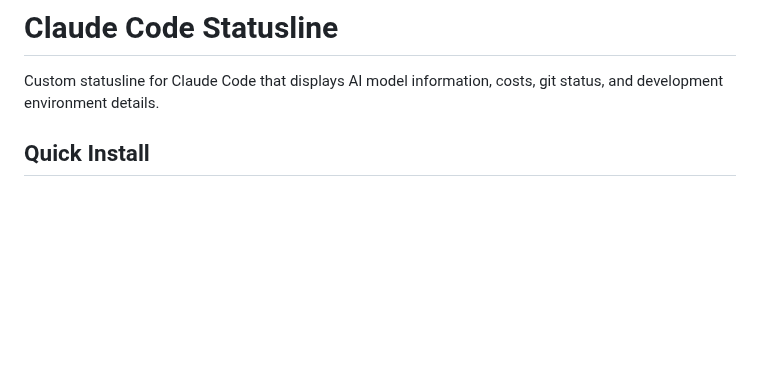
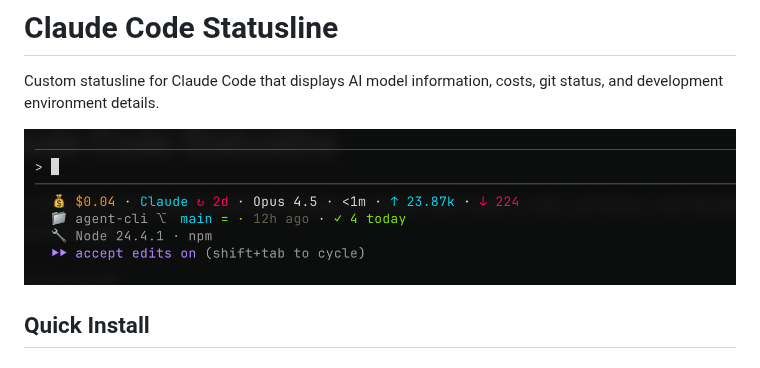
Before and after one commit to galpratama/claude-statusline, a Markdown page: README.md, the part around the change. Rendered like a GitHub page; pictures changed too: demo.png (added); blank space fills up the shorter version.

Commit message:
docs(readme): add demo screenshot
Include demo.png image in README to provide visual reference for the statusline appearance and functionality.

```diff
--- a/README.md
+++ b/README.md
@@ -1,6 +1,8 @@
 # Claude Code Statusline
 
 Custom statusline for Claude Code that displays AI model information, costs, git status, and development environment details.
+
+![Demo](demo.png)
 
 ## Quick Install
 
```
